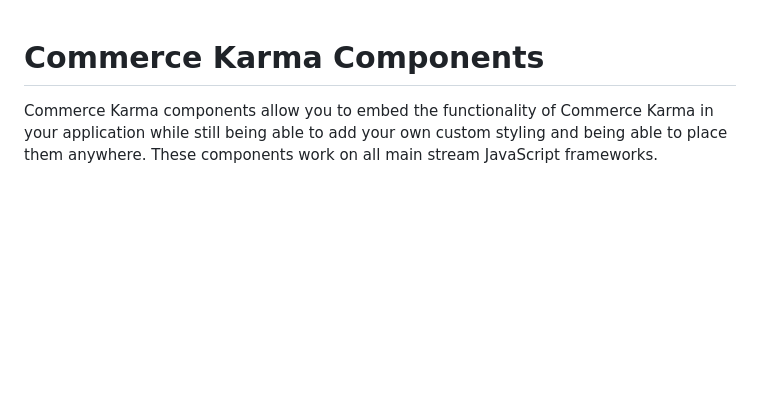
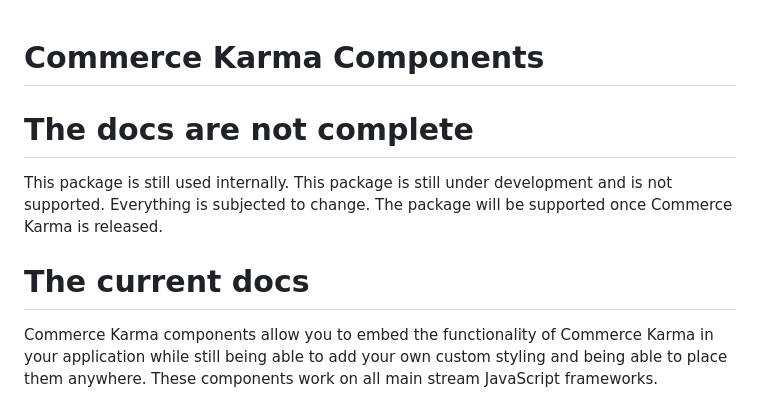
Before and after one commit to eTech-Source/commerce-karma-components, a Markdown page: README.md, the part around the change. Rendered like a GitHub page; blank space fills up the shorter version.

Commit message:
Docs important notes

```diff
--- a/README.md
+++ b/README.md
@@ -1,4 +1,9 @@
 # Commerce Karma Components
+# The docs are not complete
+
+This package is still used internally. This package is still under development and is not supported. Everything is subjected to change. The package will be supported once Commerce Karma is released.
+
+# The current docs
 
 Commerce Karma components allow you to embed the functionality of Commerce Karma in your application while still being able to add your own custom styling and being able to place them anywhere. These components work on all main stream JavaScript frameworks.
 
```
